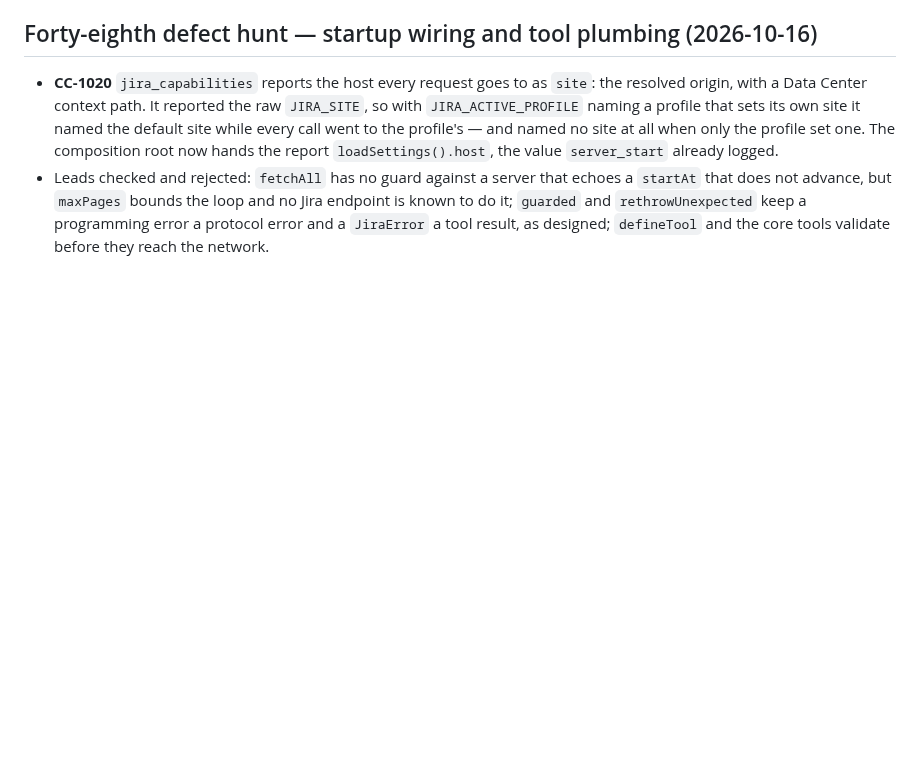
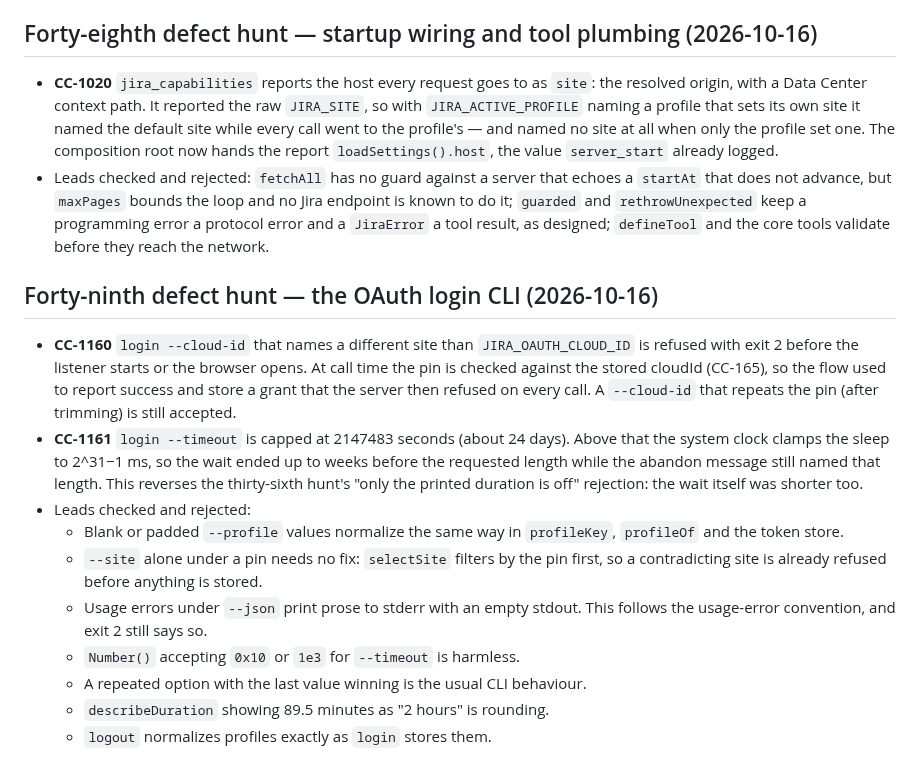
Before and after one commit to IvanBBaev/jira-mcp, a Markdown page: docs/CORNER-CASES.md, the part around the change. Rendered like a GitHub page; blank space fills up the shorter version.

Commit message:
docs(corner-cases): record the forty-ninth defect hunt (CC-1160, CC-1161)

```diff
--- a/docs/CORNER-CASES.md
+++ b/docs/CORNER-CASES.md
@@ -2834,3 +2834,29 @@ builders, executors, time helpers and shapers in `src/api/issues.ts`.
   programming error a protocol error and a `JiraError` a tool result, as
   designed; `defineTool` and the core tools validate before they reach the
   network.
+
+## Forty-ninth defect hunt — the OAuth login CLI (2026-10-16)
+
+- **CC-1160** `login --cloud-id` that names a different site than
+  `JIRA_OAUTH_CLOUD_ID` is refused with exit 2 before the listener starts or
+  the browser opens. At call time the pin is checked against the stored
+  cloudId (CC-165), so the flow used to report success and store a grant that
+  the server then refused on every call. A `--cloud-id` that repeats the pin
+  (after trimming) is still accepted.
+- **CC-1161** `login --timeout` is capped at 2147483 seconds (about 24 days).
+  Above that the system clock clamps the sleep to 2^31−1 ms, so the wait
+  ended up to weeks before the requested length while the abandon message
+  still named that length. This reverses the thirty-sixth hunt's "only the
+  printed duration is off" rejection: the wait itself was shorter too.
+- Leads checked and rejected:
+  - Blank or padded `--profile` values normalize the same way in `profileKey`,
+    `profileOf` and the token store.
+  - `--site` alone under a pin needs no fix: `selectSite` filters by the pin
+    first, so a contradicting site is already refused before anything is
+    stored.
+  - Usage errors under `--json` print prose to stderr with an empty stdout.
+    This follows the usage-error convention, and exit 2 still says so.
+  - `Number()` accepting `0x10` or `1e3` for `--timeout` is harmless.
+  - A repeated option with the last value winning is the usual CLI behaviour.
+  - `describeDuration` showing 89.5 minutes as "2 hours" is rounding.
+  - `logout` normalizes profiles exactly as `login` stores them.
```
